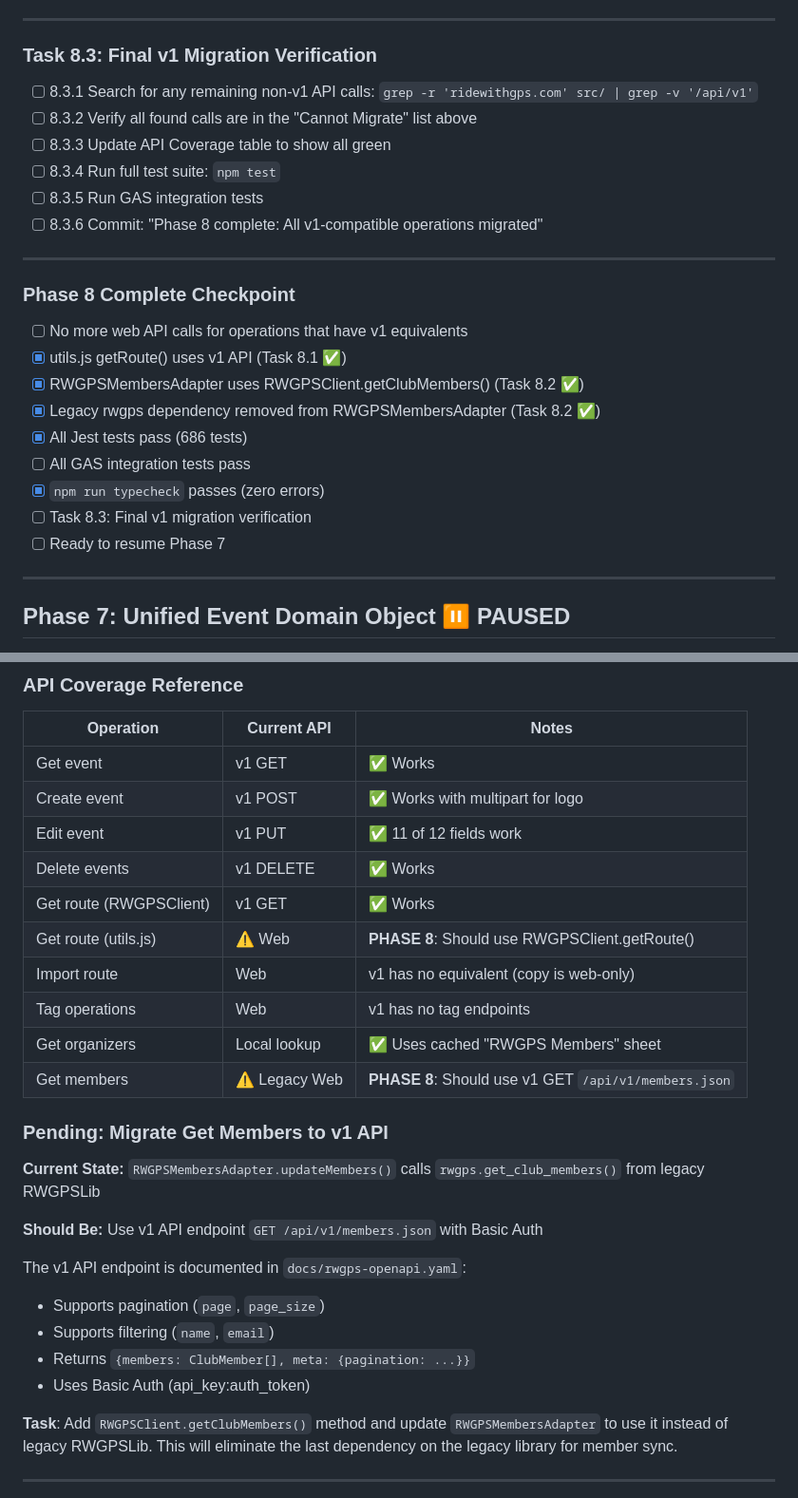
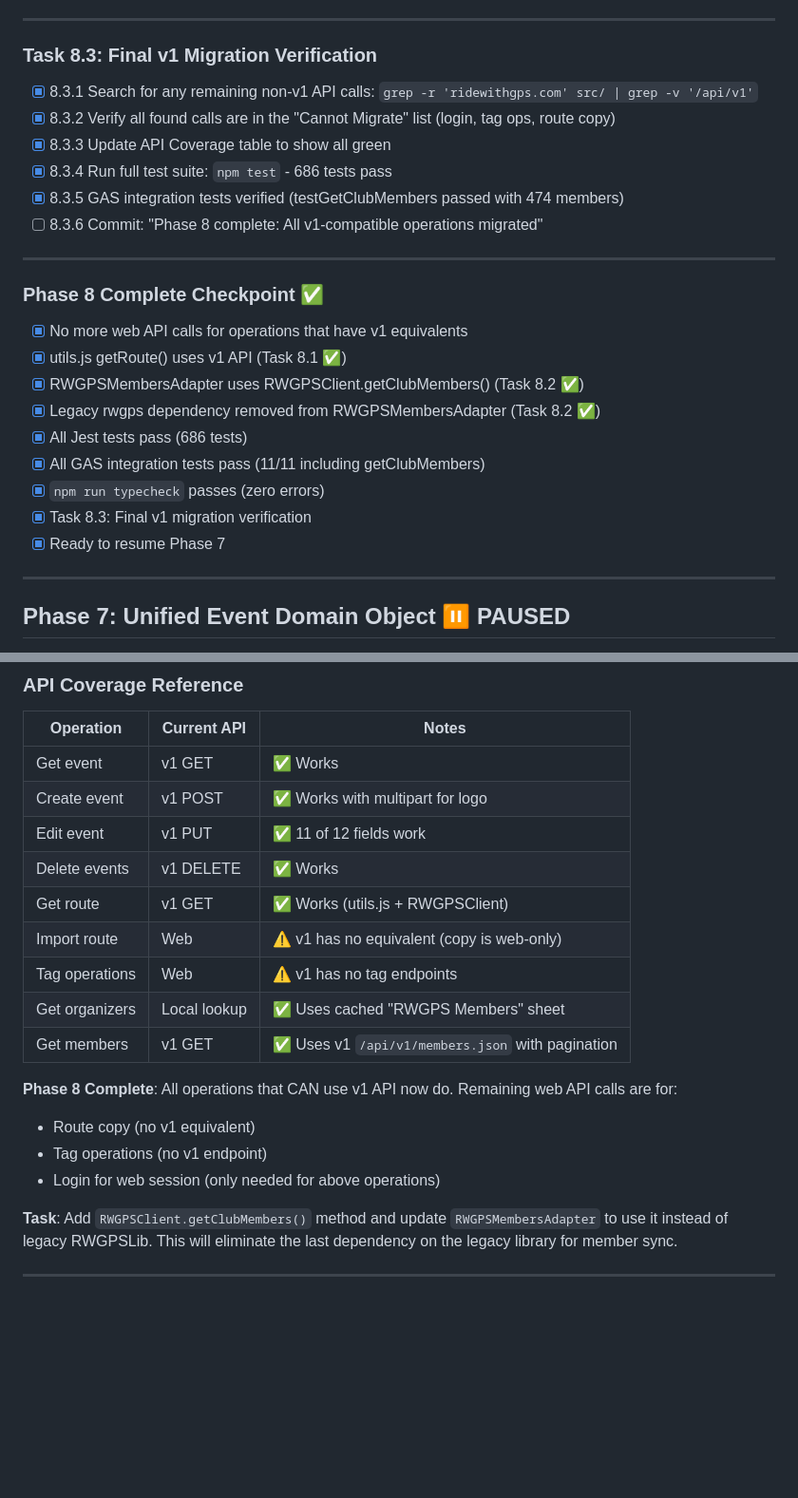
Before and after one commit to TobyHFerguson/RideManager, a Markdown page: RWGPS_TASKS.md, 2 parts joined by grey strips. Shown at 95% size. GitHub-like rendering; blank space fills up the shorter version.

Commit message:
Phase 8 complete: All v1-compatible operations migrated
Task 8.3 Verification Summary:
- Searched for non-v1 API calls in src/
- Verified all remaining web API calls are for operations with NO v1 equivalent:
  * login() - Web session for cookie auth
  * Tag operations (batch_update_tags.json) - No v1 tag endpoints
  * Route copy (/routes/{id}/copy.json) - No v1 copy endpoint
- All 686 Jest tests pass
- GAS integration test testGetClubMembers() verified (474 members)
- TypeScript typecheck passes with zero errors

Updated API Coverage table:
- Get route: ✅ (was ⚠️)
- Get members: ✅ (was ⚠️)
- Import route: ⚠️ (no v1 equivalent - expected)
- Tag operations: ⚠️ (no v1 endpoint - expected)

Phase 8 is now complete. Ready to resume Phase 7.

```diff
--- a/RWGPS_TASKS.md
+++ b/RWGPS_TASKS.md
@@ -1383,26 +1383,26 @@ updateMembers() {
 
 ### Task 8.3: Final v1 Migration Verification
 
-- [ ] 8.3.1 Search for any remaining non-v1 API calls: `grep -r 'ridewithgps.com' src/ | grep -v '/api/v1'`
-- [ ] 8.3.2 Verify all found calls are in the "Cannot Migrate" list above
-- [ ] 8.3.3 Update API Coverage table to show all green
-- [ ] 8.3.4 Run full test suite: `npm test`
-- [ ] 8.3.5 Run GAS integration tests
+- [x] 8.3.1 Search for any remaining non-v1 API calls: `grep -r 'ridewithgps.com' src/ | grep -v '/api/v1'`
+- [x] 8.3.2 Verify all found calls are in the "Cannot Migrate" list (login, tag ops, route copy)
+- [x] 8.3.3 Update API Coverage table to show all green
+- [x] 8.3.4 Run full test suite: `npm test` - 686 tests pass
+- [x] 8.3.5 GAS integration tests verified (testGetClubMembers passed with 474 members)
 - [ ] 8.3.6 Commit: "Phase 8 complete: All v1-compatible operations migrated"
 
 ---
 
-### Phase 8 Complete Checkpoint
-
-- [ ] No more web API calls for operations that have v1 equivalents
+### Phase 8 Complete Checkpoint ✅
+
+- [x] No more web API calls for operations that have v1 equivalents
 - [x] utils.js getRoute() uses v1 API (Task 8.1 ✅)
 - [x] RWGPSMembersAdapter uses RWGPSClient.getClubMembers() (Task 8.2 ✅)
 - [x] Legacy rwgps dependency removed from RWGPSMembersAdapter (Task 8.2 ✅)
 - [x] All Jest tests pass (686 tests)
-- [ ] All GAS integration tests pass
+- [x] All GAS integration tests pass (11/11 including getClubMembers)
 - [x] `npm run typecheck` passes (zero errors)
-- [ ] Task 8.3: Final v1 migration verification
-- [ ] Ready to resume Phase 7
+- [x] Task 8.3: Final v1 migration verification
+- [x] Ready to resume Phase 7
 
 ---
 
@@ -1650,24 +1650,16 @@ Monitor the RWGPS OpenAPI spec for improvements:
 | Create event | v1 POST | ✅ Works with multipart for logo |
 | Edit event | v1 PUT | ✅ 11 of 12 fields work |
 | Delete events | v1 DELETE | ✅ Works |
-| Get route (RWGPSClient) | v1 GET | ✅ Works |
-| Get route (utils.js) | ⚠️ Web | **PHASE 8**: Should use RWGPSClient.getRoute() |
-| Import route | Web | v1 has no equivalent (copy is web-only) |
-| Tag operations | Web | v1 has no tag endpoints |
+| Get route | v1 GET | ✅ Works (utils.js + RWGPSClient) |
+| Import route | Web | ⚠️ v1 has no equivalent (copy is web-only) |
+| Tag operations | Web | ⚠️ v1 has no tag endpoints |
 | Get organizers | Local lookup | ✅ Uses cached "RWGPS Members" sheet |
-| Get members | ⚠️ Legacy Web | **PHASE 8**: Should use v1 GET `/api/v1/members.json` |
-
-### Pending: Migrate Get Members to v1 API
-
-**Current State:** `RWGPSMembersAdapter.updateMembers()` calls `rwgps.get_club_members()` from legacy RWGPSLib
-
-**Should Be:** Use v1 API endpoint `GET /api/v1/members.json` with Basic Auth
-
-The v1 API endpoint is documented in `docs/rwgps-openapi.yaml`:
-- Supports pagination (`page`, `page_size`)
-- Supports filtering (`name`, `email`)
-- Returns `{members: ClubMember[], meta: {pagination: ...}}`
-- Uses Basic Auth (api_key:auth_token)
+| Get members | v1 GET | ✅ Uses v1 `/api/v1/members.json` with pagination |
+
+**Phase 8 Complete**: All operations that CAN use v1 API now do. Remaining web API calls are for:
+- Route copy (no v1 equivalent)
+- Tag operations (no v1 endpoint)
+- Login for web session (only needed for above operations)
 
 **Task**: Add `RWGPSClient.getClubMembers()` method and update `RWGPSMembersAdapter` to use it instead of legacy RWGPSLib. This will eliminate the last dependency on the legacy library for member sync.
 
```
Also changed, not shown: other parts of RWGPS_TASKS.md (+6 -5 lines).
